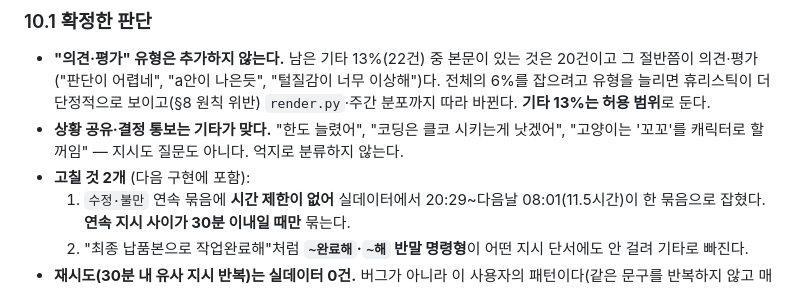
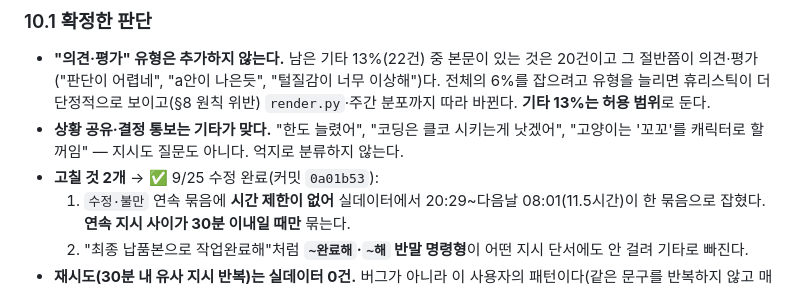
Before and after one commit to ffogtive/ai-market, a Markdown page: retro/PLAN-template.md, the part around the change. GitHub-like rendering.

```diff
--- a/retro/PLAN-template.md
+++ b/retro/PLAN-template.md
@@ -199,7 +199,7 @@ ffogtive   1개 구간 · 13:28–14:13 · 지시 9건
 ### 10.1 확정한 판단
 - **"의견·평가" 유형은 추가하지 않는다.** 남은 기타 13%(22건) 중 본문이 있는 것은 20건이고 그 절반쯤이 의견·평가("판단이 어렵네", "a안이 나은듯", "털질감이 너무 이상해")다. 전체의 6%를 잡으려고 유형을 늘리면 휴리스틱이 더 단정적으로 보이고(§8 원칙 위반) `render.py`·주간 분포까지 따라 바뀐다. **기타 13%는 허용 범위**로 둔다.
 - **상황 공유·결정 통보는 기타가 맞다.** "한도 늘렸어", "코딩은 클코 시키는게 낫겠어", "고양이는 '꼬꼬'를 캐릭터로 할꺼임" — 지시도 질문도 아니다. 억지로 분류하지 않는다.
-- **고칠 것 2개** (다음 구현에 포함):
+- **고칠 것 2개** → ✅ 9/25 수정 완료(커밋 `0a01b53`):
   1. `수정·불만` 연속 묶음에 **시간 제한이 없어** 실데이터에서 20:29~다음날 08:01(11.5시간)이 한 묶음으로 잡혔다. **연속 지시 사이가 30분 이내일 때만** 묶는다.
   2. "최종 납품본으로 작업완료해"처럼 **`~완료해`·`~해` 반말 명령형**이 어떤 지시 단서에도 안 걸려 기타로 빠진다.
 - **재시도(30분 내 유사 지시 반복)는 실데이터 0건.** 버그가 아니라 이 사용자의 패턴이다(같은 문구를 반복하지 않고 매번 다르게 길게 말한다). 지표는 남기되 0이 정상임을 알고 있을 것.
```
Also changed, not shown: retro/HANDOFF.md (+23 -10 lines).
